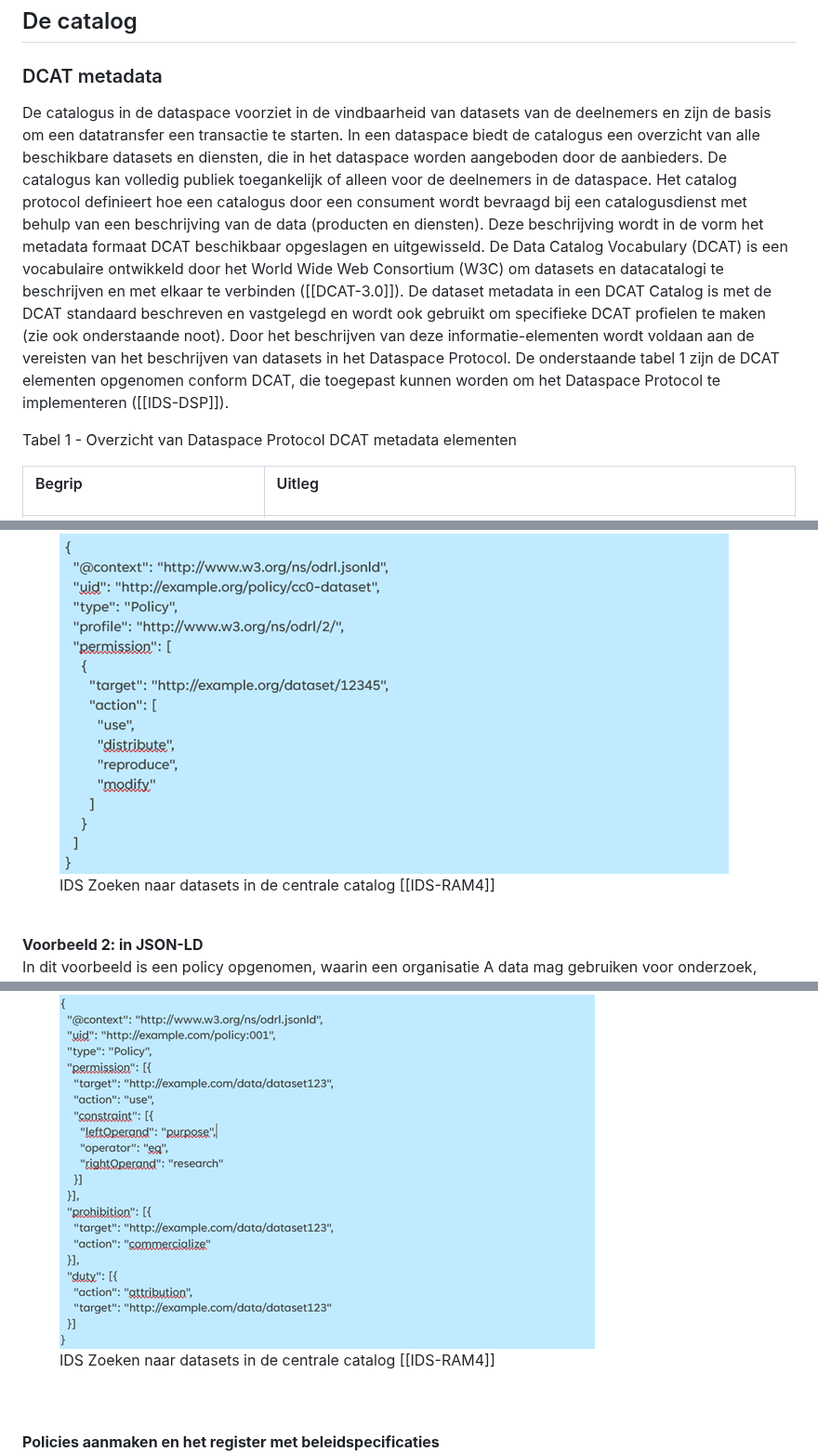
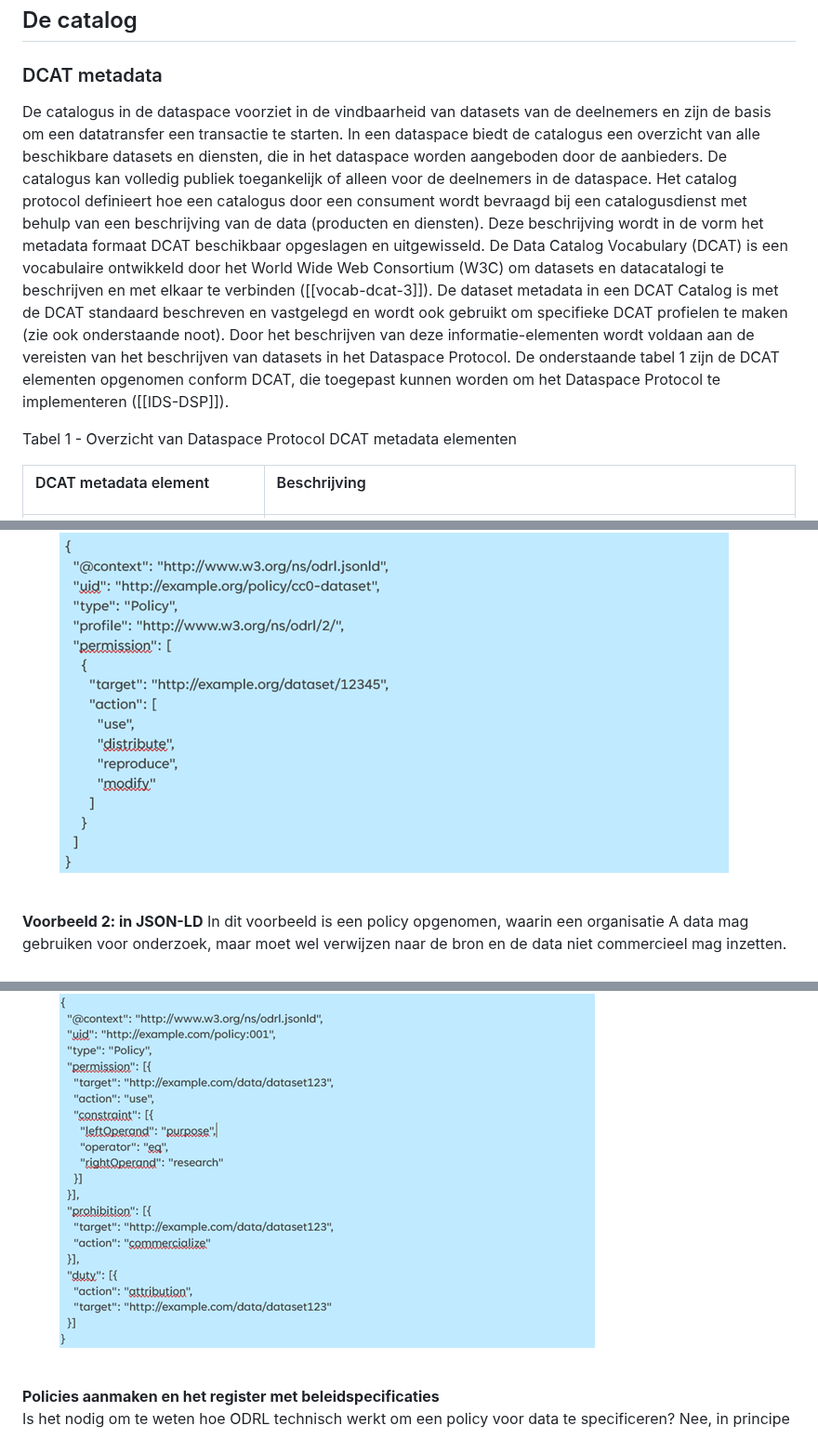
Before and after one commit to Geonovum/eu-DataspaceProtocolconnectorexperiment, a Markdown page: section_002.md, 3 parts joined by grey strips. Shown at 93% size. Drawn GitHub-style.

```diff
--- a/section_002.md
+++ b/section_002.md
@@ -161,7 +161,8 @@ Samengevat zijn de belangrijkste relaties tussen de entiteiten in het Dataspace
 ## De catalog
 
 ### DCAT metadata
-De catalogus in de dataspace voorziet in de vindbaarheid van datasets van de deelnemers en zijn de basis om een datatransfer een transactie te starten. In een dataspace biedt de catalogus een overzicht van alle beschikbare datasets en diensten, die in het dataspace worden aangeboden door de aanbieders. De catalogus kan volledig publiek toegankelijk of alleen voor de deelnemers in de dataspace. Het catalog protocol definieert hoe een catalogus door een consument wordt bevraagd bij een catalogusdienst met behulp van een beschrijving van de data (producten en diensten). Deze beschrijving wordt in de vorm het metadata formaat DCAT beschikbaar opgeslagen en uitgewisseld. De Data Catalog Vocabulary (DCAT) is een vocabulaire ontwikkeld door het World Wide Web Consortium (W3C) om datasets en datacatalogi te beschrijven en met elkaar te verbinden ([[DCAT-3.0]]). De dataset metadata in een DCAT Catalog is met de DCAT standaard beschreven en vastgelegd en wordt ook gebruikt om specifieke DCAT profielen te maken (zie ook onderstaande noot). Door het beschrijven van deze  informatie-elementen wordt voldaan aan de vereisten van het beschrijven van datasets in het Dataspace Protocol. De onderstaande tabel 1 zijn de DCAT elementen opgenomen conform DCAT, die toegepast kunnen worden om het Dataspace Protocol te implementeren ([[IDS-DSP]]).
+De catalogus in de dataspace voorziet in de vindbaarheid van datasets van de deelnemers en zijn de basis om een datatransfer een transactie te starten. In een dataspace biedt de catalogus een overzicht van alle beschikbare datasets en diensten, die in het dataspace worden aangeboden door de aanbieders. De catalogus kan volledig publiek toegankelijk of alleen voor de deelnemers in de dataspace. Het catalog protocol definieert hoe een catalogus door een consument wordt bevraagd bij een catalogusdienst met behulp van een beschrijving van de data (producten en diensten). Deze beschrijving wordt in de vorm het metadata formaat DCAT beschikbaar opgeslagen en uitgewisseld. De Data Catalog Vocabulary (DCAT) is een vocabulaire ontwikkeld door het World Wide Web Consortium (W3C) om datasets en datacatalogi te beschrijven en met elkaar te verbinden ([[vocab-dcat-3]]). De dataset metadata in een DCAT Catalog is met de DCAT standaard beschreven en vastgelegd en wordt ook gebruikt om specifieke DCAT profielen te maken (zie ook onderstaande noot). Door het beschrijven van deze  informatie-elementen wordt voldaan aan de vereisten van het beschrijven van datasets in het Dataspace Protocol. De onderstaande tabel 1 zijn de DCAT elementen opgenomen conform DCAT, die toegepast kunnen worden om het Dataspace Protocol te implementeren ([[IDS-DSP]]).
+<br>
 
 Tabel 1 - Overzicht van Dataspace Protocol DCAT metadata elementen
 
@@ -174,10 +175,10 @@ Tabel 1 - Overzicht van Dataspace Protocol DCAT metadata elementen
   <thead valign='top'>
     <tr>
       <th align='left' style='border-top: 0pt none #000000; border-left: 0pt none #000000; border-bottom: 0pt none #000000; border-right: 0pt none #000000; background-color: #005A9C;'>
-        <p id='11350A7E'>Begrip</p>
+        <p id='11350A7E'>DCAT metadata element</p>
       </th>
       <th align='left' style='border-top: 0pt none #000000; border-left: 0pt none #000000; border-bottom: 0pt none #000000; border-right: 0pt none #000000; background-color: #005A9C;'>
-        <p id='3AE04064'>Uitleg</p>
+        <p id='3AE04064'>Beschrijving</p>
       </th>
     </tr>
   </thead>
@@ -327,7 +325,6 @@ ODRL-beleid voor een CC0-gelicentieerde dataset in een machine-leesbare ODRL pol
 
 <figure id="Figuur_x">
 <a href="media/ODRL code voorbeeld 1"><img src="media/ODRL code voorbeeld 1.png" alt=""></a>
-<figcaption>IDS Zoeken naar datasets in de centrale catalog [[IDS-RAM4]]<figcaption>
 </figure>
 <br/>
 
@@ -337,5 +333,4 @@ In dit voorbeeld is een policy opgenomen, waarin een organisatie A data mag gebr
 
 <figure id="Figuur_x">
 <a href="media/ODRL code voorbeeld 2.png" target="_blank"><img src="media/ODRL code voorbeeld 2.png" alt=""></a>
-<figcaption>IDS Zoeken naar datasets in de centrale catalog [[IDS-RAM4]]<figcaption>
 </figure>
```
Also changed, not shown: other parts of section_002.md (+3 -7 lines).
